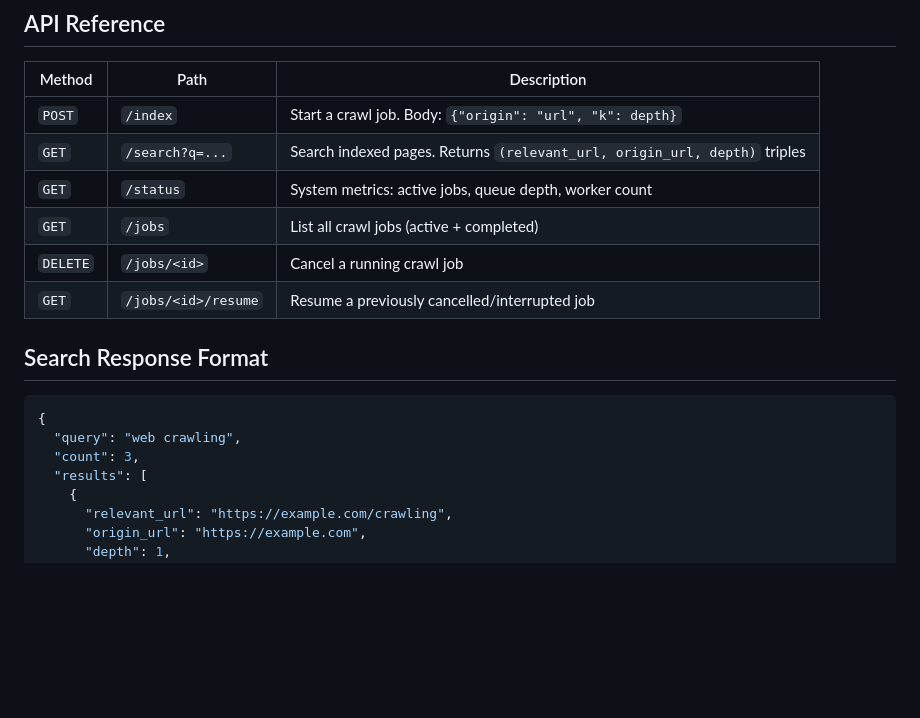
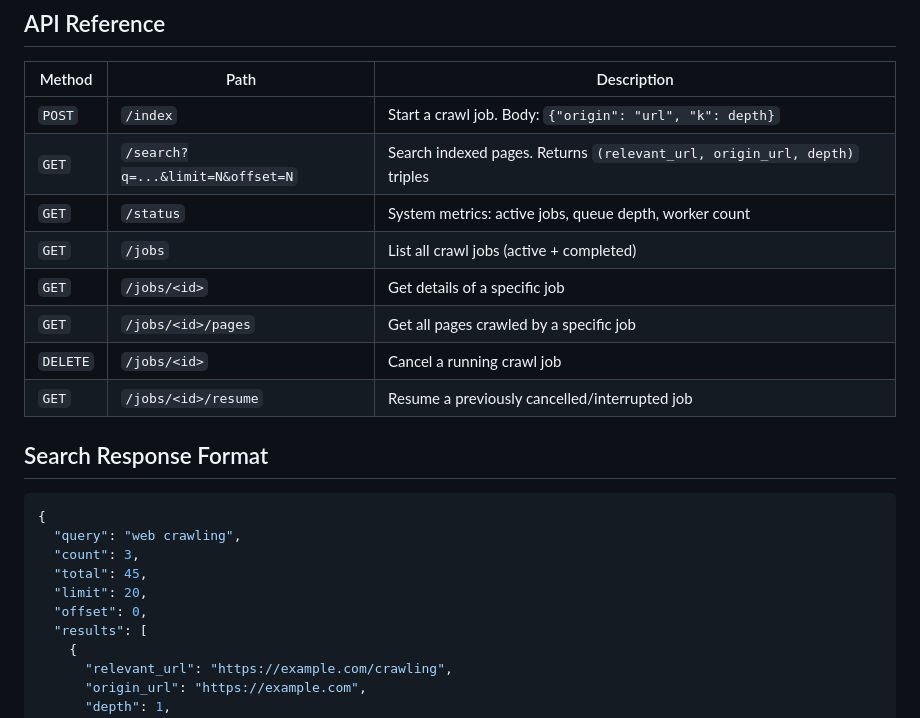
Before and after one commit to hakkiyusufuysal/crawler, a Markdown page: readme.md, the part around one of its changes. GitHub-like rendering; blank space fills up the shorter version.

```diff
--- a/readme.md
+++ b/readme.md
@@ -93,9 +139,11 @@ curl http://localhost:8090/jobs/1/resume
 | Method | Path | Description |
 |--------|------|-------------|
 | `POST` | `/index` | Start a crawl job. Body: `{"origin": "url", "k": depth}` |
-| `GET` | `/search?q=...` | Search indexed pages. Returns `(relevant_url, origin_url, depth)` triples |
+| `GET` | `/search?q=...&limit=N&offset=N` | Search indexed pages. Returns `(relevant_url, origin_url, depth)` triples |
 | `GET` | `/status` | System metrics: active jobs, queue depth, worker count |
 | `GET` | `/jobs` | List all crawl jobs (active + completed) |
+| `GET` | `/jobs/<id>` | Get details of a specific job |
+| `GET` | `/jobs/<id>/pages` | Get all pages crawled by a specific job |
 | `DELETE` | `/jobs/<id>` | Cancel a running crawl job |
 | `GET` | `/jobs/<id>/resume` | Resume a previously cancelled/interrupted job |
 
@@ -105,6 +153,9 @@ curl http://localhost:8090/jobs/1/resume
 {
   "query": "web crawling",
   "count": 3,
+  "total": 45,
+  "limit": 20,
+  "offset": 0,
   "results": [
     {
       "relevant_url": "https://example.com/crawling",
```
Also changed, not shown: other parts of readme.md (+78 -23 lines).
